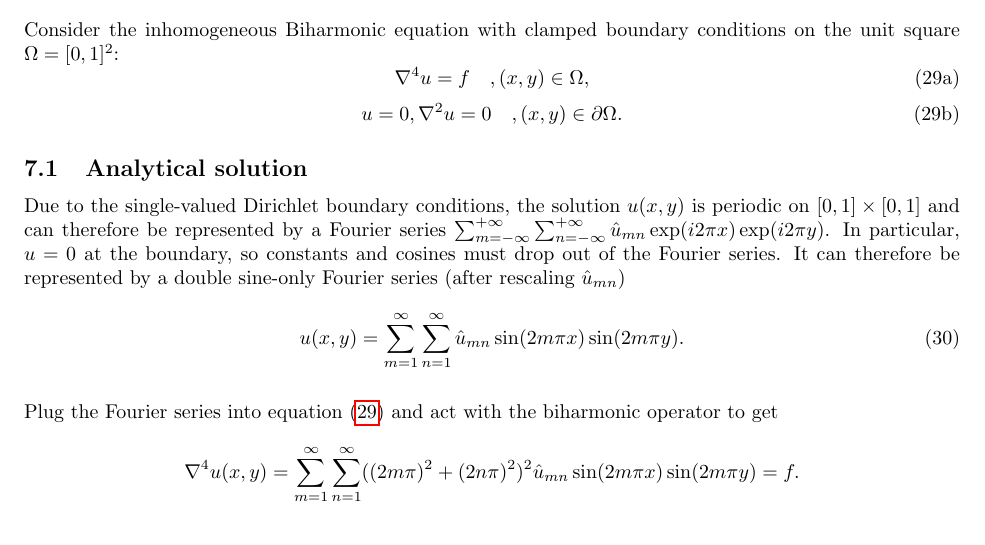
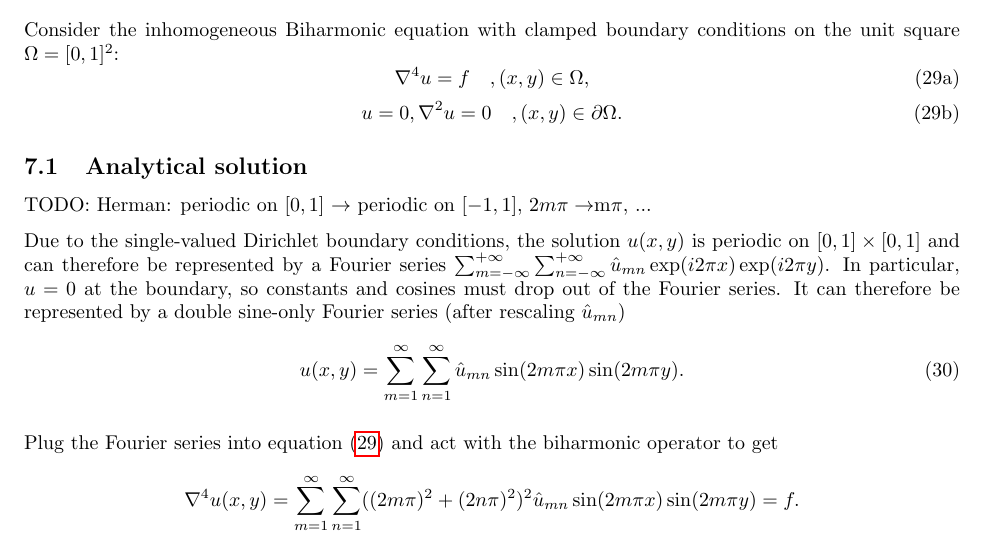
Before and after one commit to Northo/NumDiff, a LaTeX document (report/report.tex, which reads report/PDE/pde.tex): part of page 31 of 39, cut so that both start at the same text. The pictures show the PDF file report/report.pdf that the author committed with the source.

Commit message:
Added a TODO for Herman

```diff
--- a/report/PDE/pde.tex
+++ b/report/PDE/pde.tex
@@ -15,6 +15,8 @@ Consider the inhomogeneous Biharmonic equation with clamped boundary conditions
 \end{subequations}
 
 \subsection{Analytical solution}
+
+TODO: Herman: periodic on $[0,1]$ $\rightarrow$ periodic on $[-1,1]$, $2m\pi \rightarrow $m\pi$, ...
 
 Due to the single-valued Dirichlet boundary conditions, the solution $u(x,y)$ is periodic on $[0,1]\times[0,1]$ and can therefore be represented by a Fourier series $\sum_{m=-\infty}^{+\infty} \sum_{n=-\infty}^{+\infty} \hat{u}_{mn} \exp(i 2 \pi x) \exp(i 2 \pi y)$.
 In particular, $u = 0$ at the boundary, so constants and cosines must drop out of the Fourier series.
```
Also changed, not shown: report/report.pdf.
